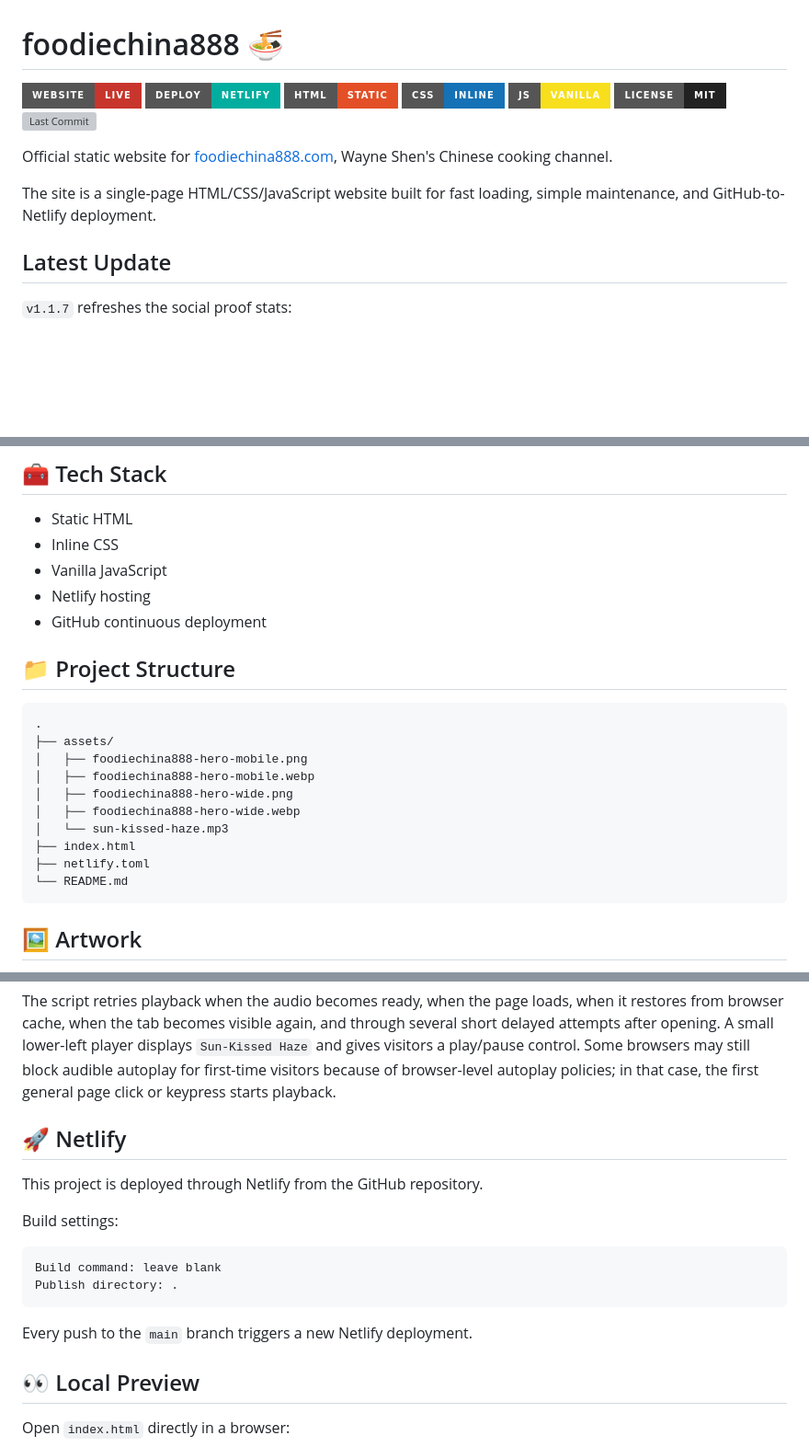
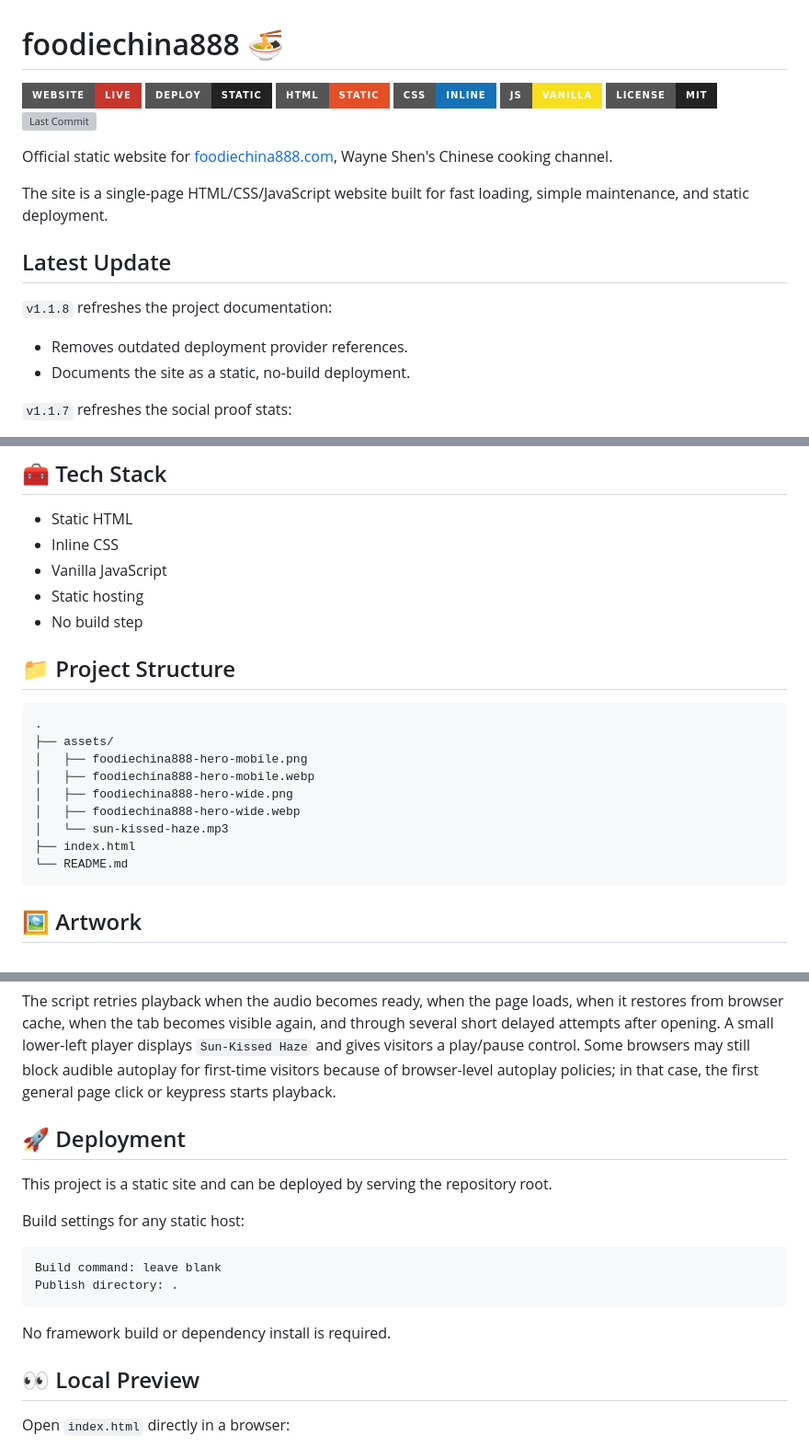
Before and after one commit to superchaospc/foodiechina888, a Markdown page: README.md, 3 parts joined by grey strips. Shown: that part at 92% size. Rendered like a GitHub page; badges without logos; blank space fills up the shorter version; grey boxes are pictures that could not be loaded.

Commit message:
Update deployment docs

````diff
--- a/README.md
+++ b/README.md
@@ -1,7 +1,7 @@
 # foodiechina888 🍜
 
 [![Website](https://img.shields.io/badge/website-live-C7352D?style=for-the-badge)](https://foodiechina888.com)
-[![Deploy](https://img.shields.io/badge/deploy-Netlify-00AD9F?style=for-the-badge&logo=netlify&logoColor=white)](https://www.netlify.com/)
+![Deploy](https://img.shields.io/badge/deploy-static-222222?style=for-the-badge)
 ![HTML](https://img.shields.io/badge/HTML-static-E34F26?style=for-the-badge&logo=html5&logoColor=white)
 ![CSS](https://img.shields.io/badge/CSS-inline-1572B6?style=for-the-badge&logo=css&logoColor=white)
 ![JavaScript](https://img.shields.io/badge/JS-vanilla-F7DF1E?style=for-the-badge&logo=javascript&logoColor=222)
@@ -10,9 +10,14 @@
 
 Official static website for [foodiechina888.com](https://foodiechina888.com), Wayne Shen's Chinese cooking channel.
 
-The site is a single-page HTML/CSS/JavaScript website built for fast loading, simple maintenance, and GitHub-to-Netlify deployment.
+The site is a single-page HTML/CSS/JavaScript website built for fast loading, simple maintenance, and static deployment.
 
 ## Latest Update
+
+`v1.1.8` refreshes the project documentation:
+
+- Removes outdated deployment provider references.
+- Documents the site as a static, no-build deployment.
 
 `v1.1.7` refreshes the social proof stats:
 
@@ -75,8 +80,8 @@ This website collects the channel identity, social links, business contact infor
 - Static HTML
 - Inline CSS
 - Vanilla JavaScript
-- Netlify hosting
-- GitHub continuous deployment
+- Static hosting
+- No build step
 
 ## 📁 Project Structure
 
@@ -89,7 +94,6 @@ This website collects the channel identity, social links, business contact infor
 │   ├── foodiechina888-hero-wide.webp
 │   └── sun-kissed-haze.mp3
 ├── index.html
-├── netlify.toml
 └── README.md
 ```
 
@@ -112,18 +116,18 @@ The homepage uses `assets/sun-kissed-haze.mp3` as a looping background track thr
 
 The script retries playback when the audio becomes ready, when the page loads, when it restores from browser cache, when the tab becomes visible again, and through several short delayed attempts after opening. A small lower-left player displays `Sun-Kissed Haze` and gives visitors a play/pause control. Some browsers may still block audible autoplay for first-time visitors because of browser-level autoplay policies; in that case, the first general page click or keypress starts playback.
 
-## 🚀 Netlify
+## 🚀 Deployment
 
-This project is deployed through Netlify from the GitHub repository.
+This project is a static site and can be deployed by serving the repository root.
 
-Build settings:
+Build settings for any static host:
 
 ```text
 Build command: leave blank
 Publish directory: .
 ```
 
-Every push to the `main` branch triggers a new Netlify deployment.
+No framework build or dependency install is required.
 
 ## 👀 Local Preview
 
````
